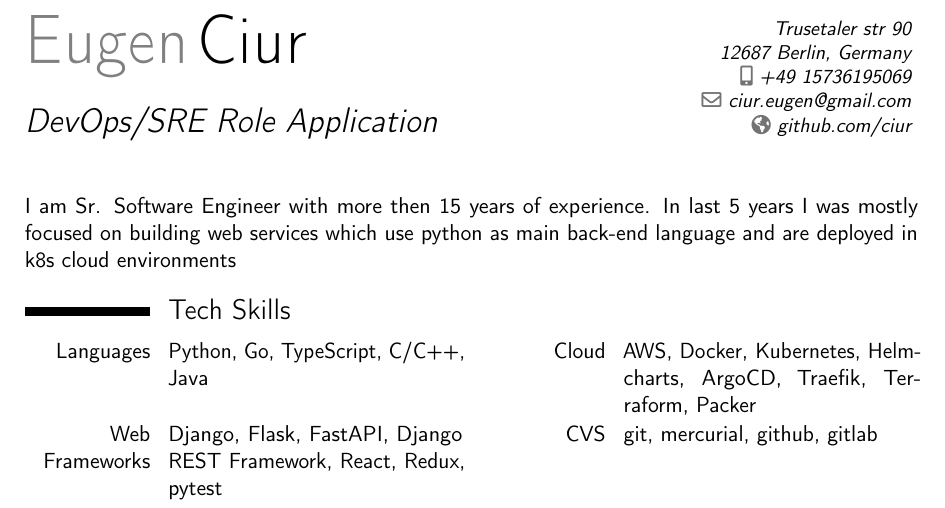
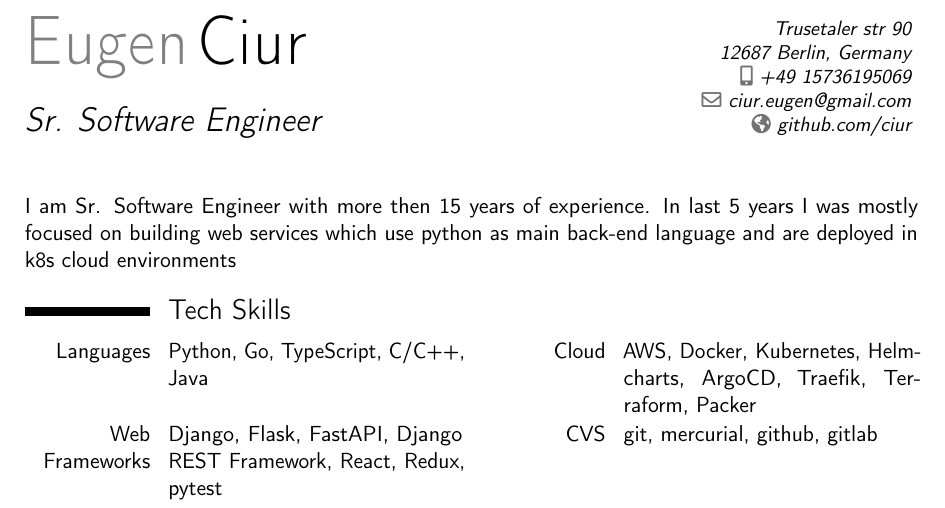
Before and after one commit to ciur/resume, a LaTeX CV (src/resume-en.tex): part of page 1 of 3, cut so that both start at the same text. Compiled offline with pdfLaTeX.

Commit message:
update title;

```diff
--- a/src/resume-en.tex
+++ b/src/resume-en.tex
@@ -15,7 +15,7 @@
 %% Personal data
 \firstname{Eugen}
 \familyname{Ciur}
-\title{DevOps/SRE Role Application}
+\title{Sr. Software Engineer}
 \address{Trusetaler str 90}{12687 Berlin, Germany}
 \mobile{+49 15736195069}
 \email{ciur.eugen@gmail.com}
```
